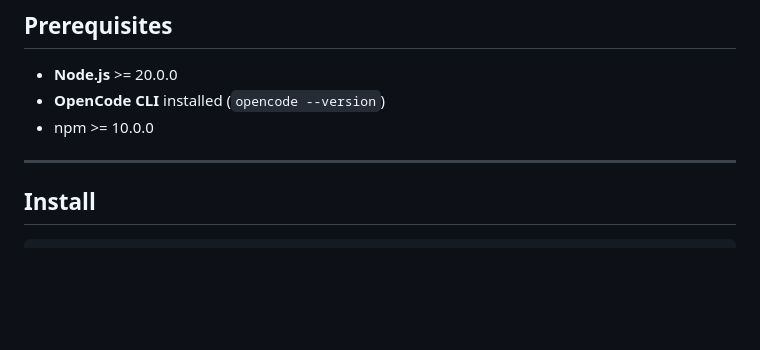
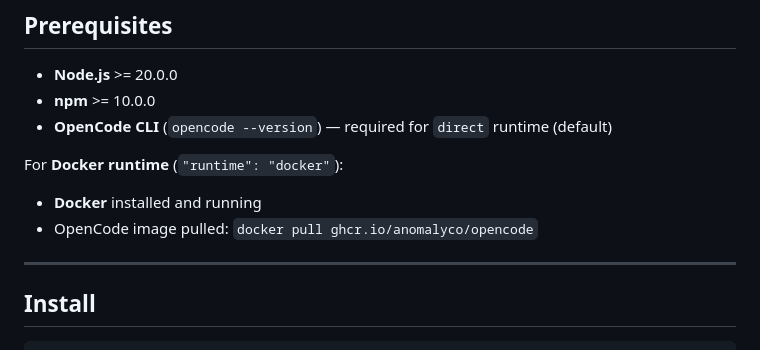
Before and after one commit to luberserker0v0/agent-orchestrator, a Markdown page: docs/QUICKSTART.md, the part around the change. Drawn GitHub-style; blank space fills up the shorter version.

Commit message:
docs(quickstart): add Docker prerequisites for Docker runtime scenario

```diff
--- a/docs/QUICKSTART.md
+++ b/docs/QUICKSTART.md
@@ -7,8 +7,12 @@ Get AgentOrchestrator running in under 5 minutes.
 ## Prerequisites
 
 - **Node.js** >= 20.0.0
-- **OpenCode CLI** installed (`opencode --version`)
-- npm >= 10.0.0
+- **npm** >= 10.0.0
+- **OpenCode CLI** (`opencode --version`) — required for `direct` runtime (default)
+
+For **Docker runtime** (`"runtime": "docker"`):
+- **Docker** installed and running
+- OpenCode image pulled: `docker pull ghcr.io/anomalyco/opencode`
 
 ---
 
```
